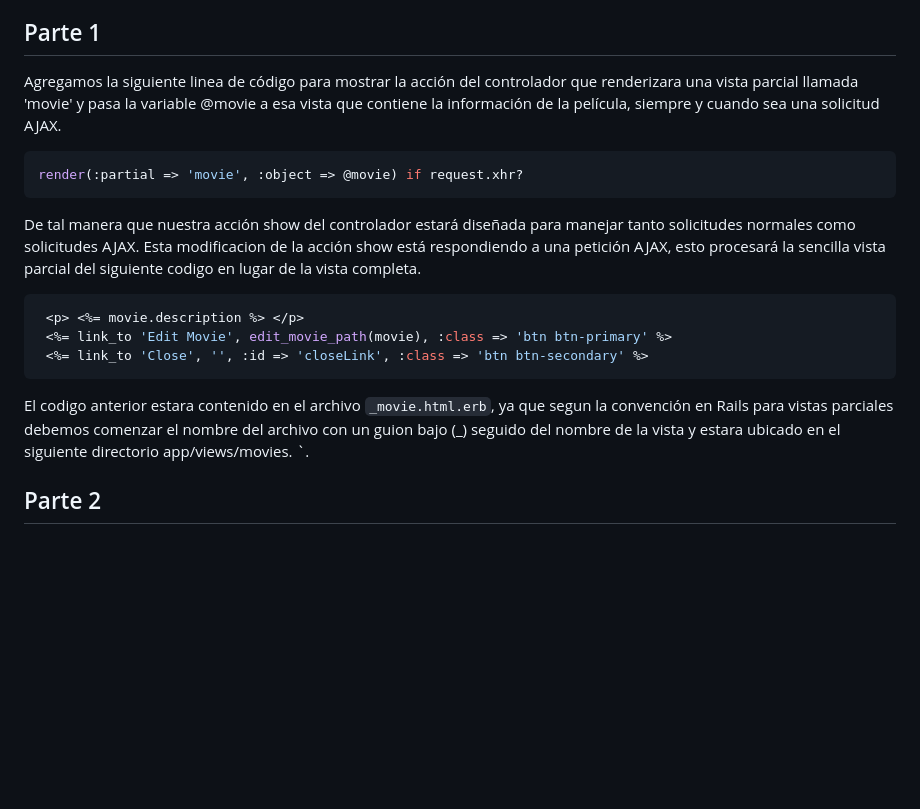
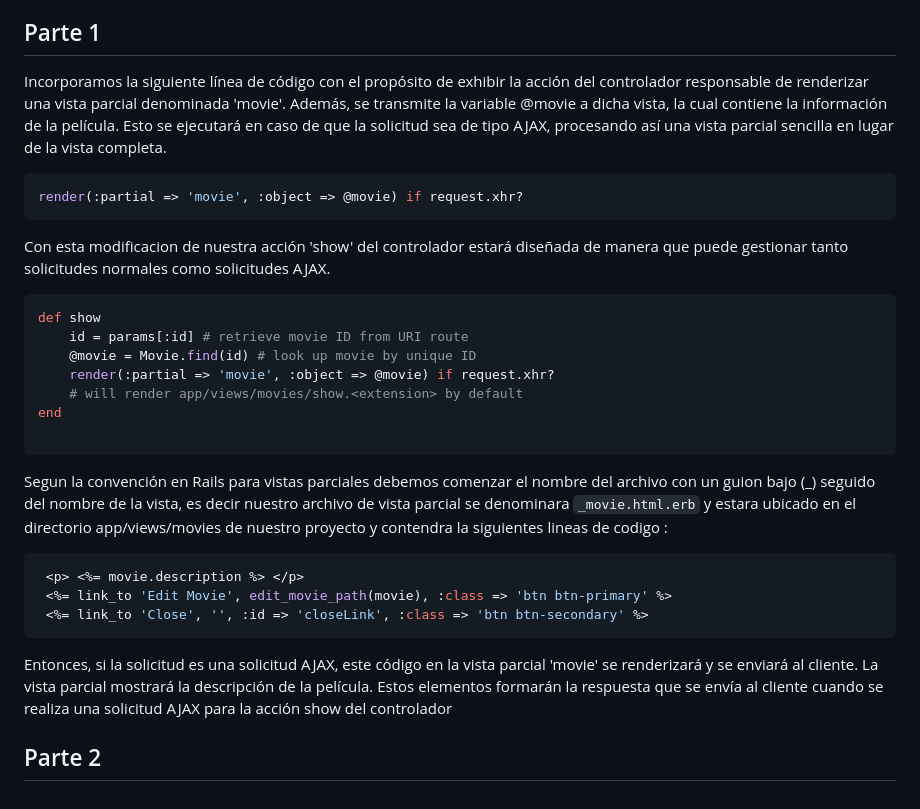
Before and after one commit to miguelvega/Ajax, a Markdown page: README.md, the part around the change. GitHub-like rendering; blank space fills up the shorter version.

Commit message:
Terminando la parte 1 e iniciando la parte 2

````diff
--- a/README.md
+++ b/README.md
@@ -38,20 +38,29 @@ Sin embargo, cuando queremos editar una pelicula nos indica que estamos intentan
 
 ## Parte 1
 
-Agregamos la siguiente linea de código para mostrar la acción del controlador que renderizara una vista parcial llamada 'movie'   y pasa la variable @movie a esa vista que contiene la información de la película, siempre y cuando sea una solicitud AJAX.
+Incorporamos la siguiente línea de código con el propósito de exhibir la acción del controlador responsable de renderizar una vista parcial denominada 'movie'. Además, se transmite la variable @movie a dicha vista, la cual contiene la información de la película. Esto se ejecutará en caso de que la solicitud sea de tipo AJAX, procesando así una vista parcial sencilla en lugar de la vista completa.
 
 ```ruby
 render(:partial => 'movie', :object => @movie) if request.xhr?
 ```
+Con esta modificacion de nuestra acción 'show' del controlador estará diseñada de manera que puede gestionar tanto solicitudes normales como solicitudes AJAX.
 
-De tal manera que nuestra acción show del controlador estará diseñada para manejar tanto solicitudes normales como solicitudes AJAX.
-Esta modificacion de la acción show está respondiendo a una petición AJAX, esto procesará la sencilla vista parcial del siguiente codigo en lugar de la vista completa.
+```ruby
+def show
+    id = params[:id] # retrieve movie ID from URI route
+    @movie = Movie.find(id) # look up movie by unique ID
+    render(:partial => 'movie', :object => @movie) if request.xhr?
+    # will render app/views/movies/show.<extension> by default
+end
+
+```
+Segun la convención en Rails para vistas parciales debemos comenzar el nombre del archivo con un guion bajo (_) seguido del nombre de la vista, es decir nuestro archivo de vista parcial se denominara `_movie.html.erb` y estara ubicado en el directorio app/views/movies de nuestro proyecto y contendra la siguientes lineas de codigo :
 
 ```ruby
  <p> <%= movie.description %> </p>
  <%= link_to 'Edit Movie', edit_movie_path(movie), :class => 'btn btn-primary' %>
  <%= link_to 'Close', '', :id => 'closeLink', :class => 'btn btn-secondary' %>
 ```
-El codigo anterior estara contenido en el archivo `_movie.html.erb`, ya que segun la convención en Rails para vistas parciales debemos comenzar el nombre del archivo con un guion bajo (_) seguido del nombre de la vista y estara ubicado en el siguiente directorio app/views/movies.
-`.
+Entonces, si la solicitud es una solicitud AJAX, este código en la vista parcial 'movie' se renderizará y se enviará al cliente. La vista parcial mostrará la descripción de la película.
+Estos elementos formarán la respuesta que se envía al cliente cuando se realiza una solicitud AJAX para la acción show del controlador
 ## Parte 2
````
